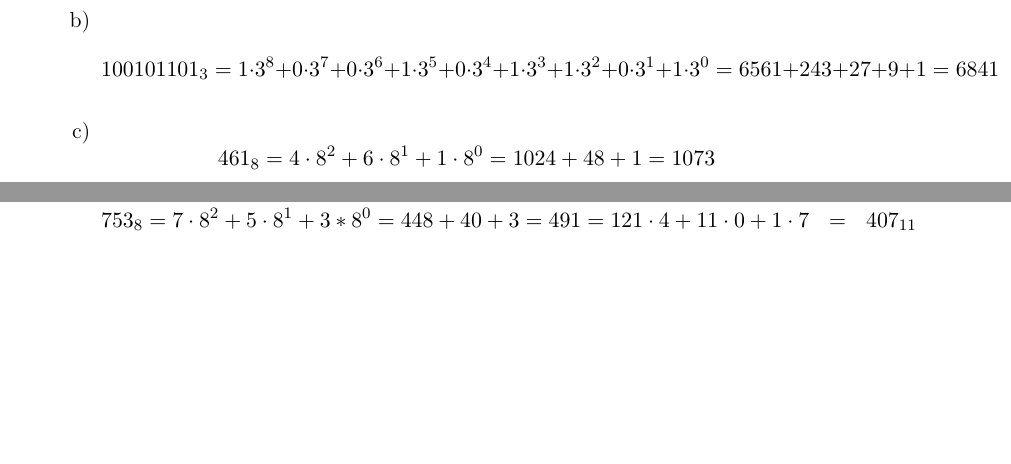
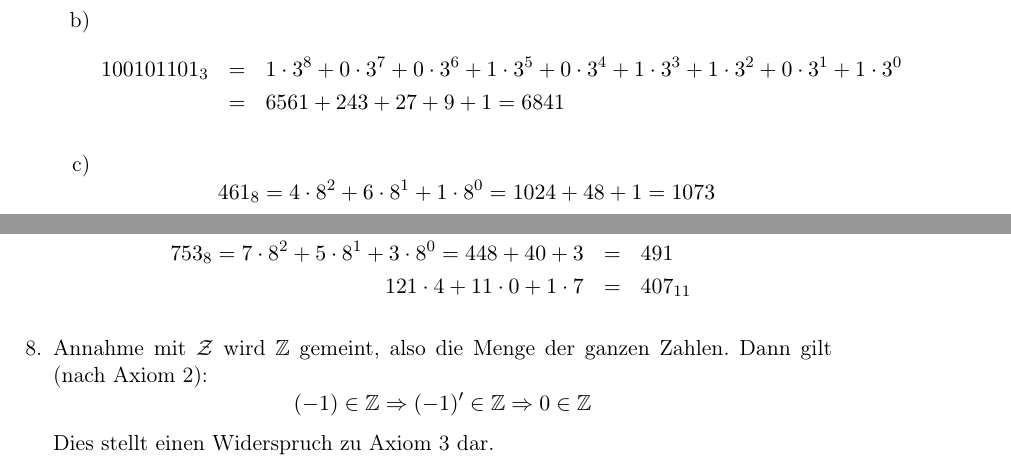
Before and after one commit to aul12/GdRa, a LaTeX document (Blatt01/main.tex): two parts of page 2 of 2, joined at a grey line, cut so that both start at the same text, the shorter picture padded with empty space. Compiled offline with pdfLaTeX.

Commit message:
Soweit fertig

```diff
--- a/Blatt01/main.tex
+++ b/Blatt01/main.tex
@@ -57,11 +63,10 @@
+                    \begin{eqnarray*}
+                        {100101101}_3 &=& 1 \cdot 3^8 + 0 \cdot 3^7 + 0 \cdot 3^6 + 1 \cdot 3^5 + 0 \cdot 3^4 + 1 \cdot 3^3 + 1 \cdot 3^2 + 0 \cdot 3^1 + 1 \cdot 3^0\\
+                        &=& 6561 + 243 + 27 + 9 + 1 = 6841
+                    \end{eqnarray*}
+                \item
                     \begin{equation*}
-                        {1001101}_2 = 1\cdot2^6 + 0\cdot2^5 + 0\cdot2^4 + 1\cdot2^3 + 1\cdot2^2 + 0\cdot2^1 + 1\cdot2^0 = {64 + 8 + 4 + 1}_{10} = {77}_{10}
+                        {461}_{8} = 4 \cdot 8^2 + 6 \cdot 8^1 + 1 \cdot 8^0 = 1024 + 48 + 1 = 1073
                     \end{equation*}
                 \item
                     \begin{equation*}
-                        {100101101}_3 = 1\cdot3^8 + 0\cdot3^7 + 0\cdot3^6 + 1\cdot3^5 + 0\cdot3^4 + 1\cdot3^3 + 1\cdot3^2 + 0\cdot3^1 + 1\cdot3^0 = 6561 + 243 + 27 + 9 + 1 = 6841
-                    \end{equation*}
-                \item
-                    \begin{equation*}
-                        {461}_{8} = 4\cdot8^2 + 6\cdot8^1 + 1\cdot8^0 = 1024 + 48 + 1 = 1073
-                    \end{equation*}
@@ -90,8 +93,14 @@
                 \item
                     \begin{eqnarray*}
                         {753}_8 = {111\ 101\ 011}_2 &=& {1\ 1110\ 1011}_2 \\
-                        {753}_8 = 7\cdot8^2 + 5\cdot8^1 + 3*8^0 = 448 + 40 + 3 = 491 = 121\cdot4 + 11\cdot0 + 1\cdot7 &=& {407}_{11}
+                        {753}_8 = 7 \cdot 8^2 + 5 \cdot 8^1 + 3 \cdot 8^0 = 448 + 40 + 3 &=& 491\\
+                        121 \cdot 4 + 11 \cdot 0 + 1 \cdot 7 &=& {407}_{11}
                     \end{eqnarray*}
             \end{enumerate}
+        \item Annahme mit $\mathcal{Z}$ wird $\mathbb{Z}$ gemeint, also die Menge der ganzen Zahlen. Dann gilt (nach Axiom 2):
+            \begin{equation*}
+                (-1) \in \mathbb{Z} \Rightarrow  (-1)' \in \mathbb{Z} \Rightarrow 0 \in \mathbb{Z}
+            \end{equation*}
+            Dies stellt einen Widerspruch zu Axiom 3 dar.
     \end{enumerate}
 \end{document}
```
Also changed, not shown: Blatt01/main.tex (20 more changed lines).
